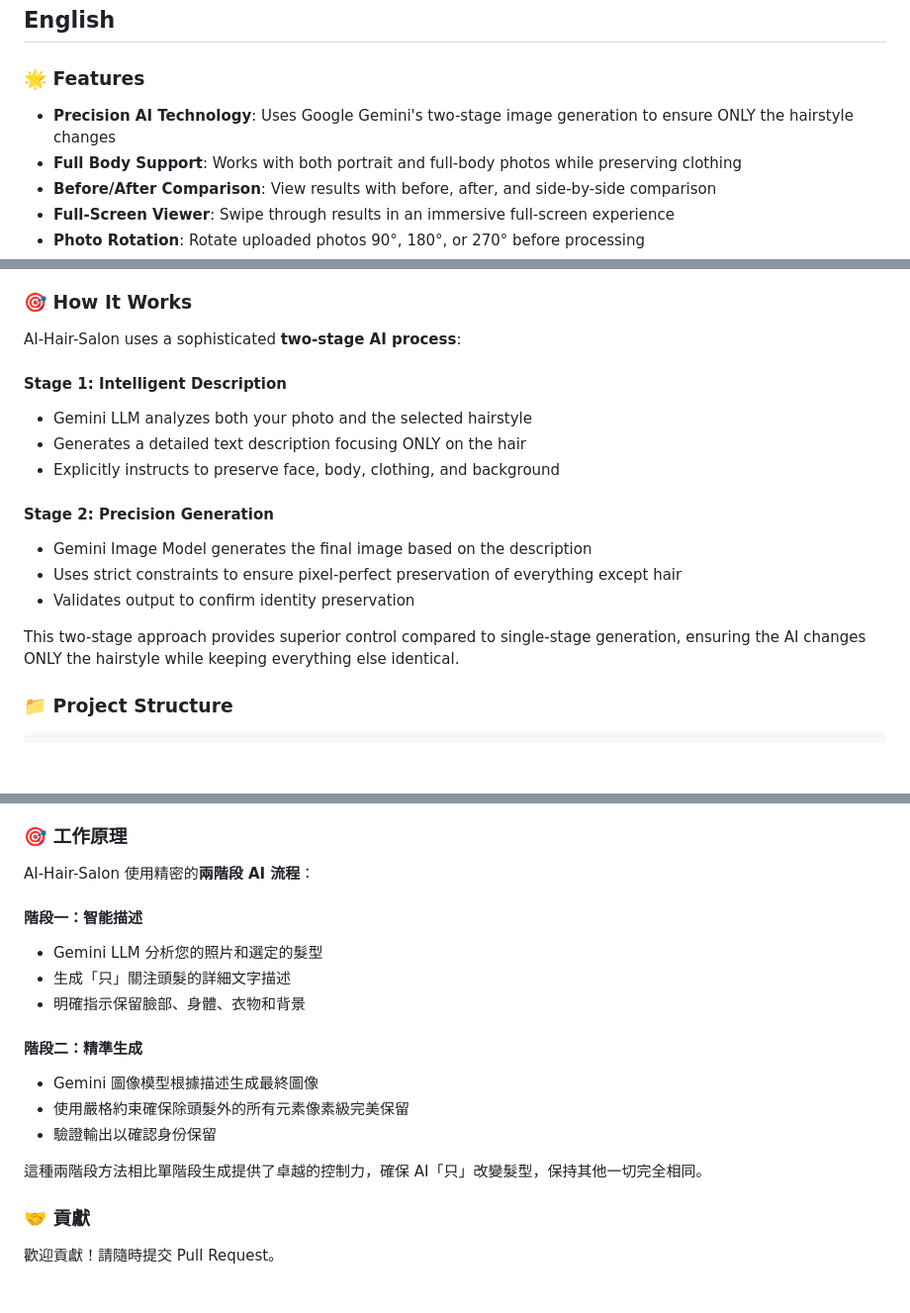
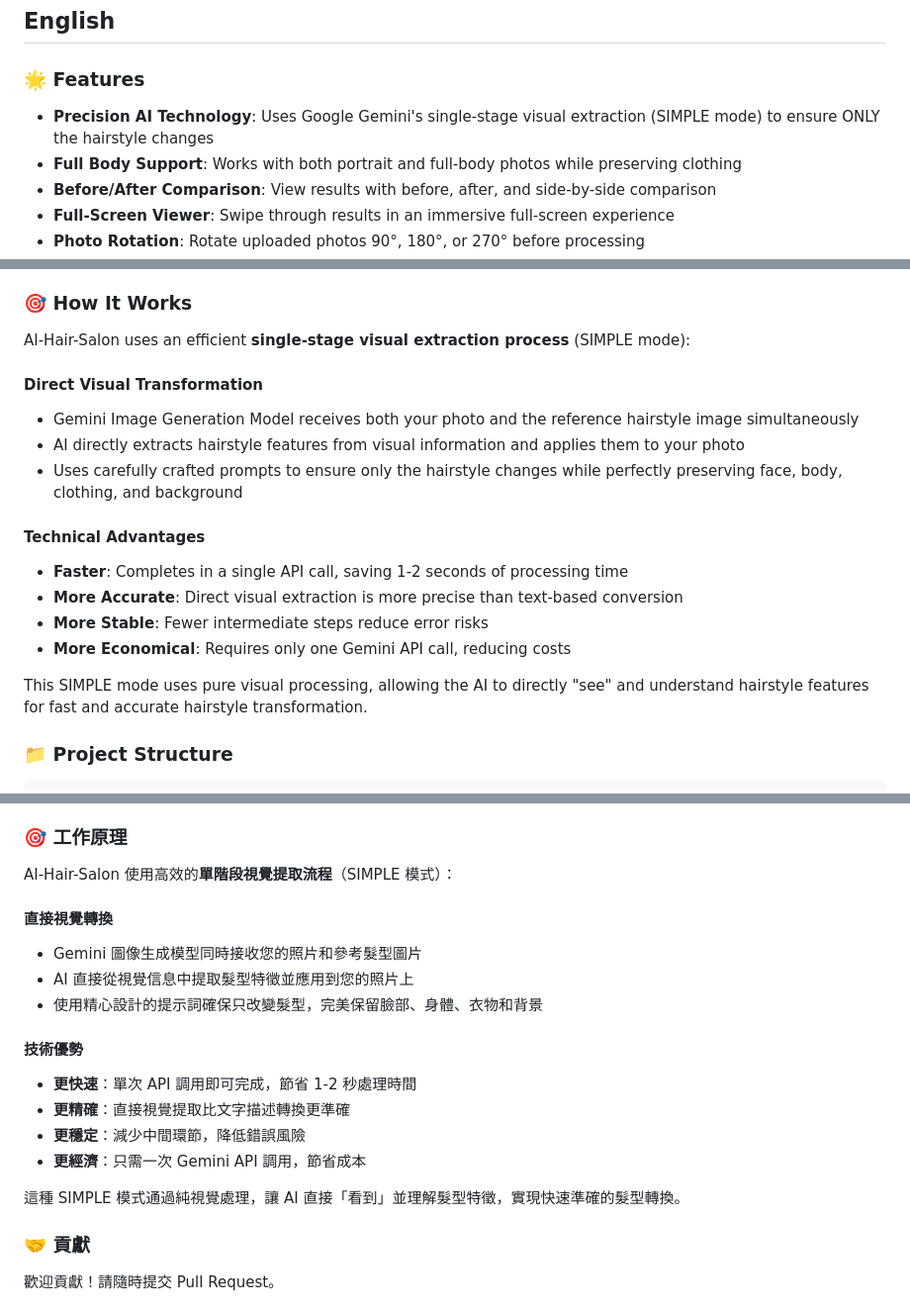
Before and after one commit to ch-neural/AI-Hair-Salon, a Markdown page: README.md, 3 parts joined by grey strips. Shown at 99% size. GitHub-like rendering; blank space fills up the shorter version.

Commit message:
更新 README：從兩階段改為 SIMPLE 模式說明
- 更新英文和中文版本的工作原理說明
- 將「兩階段 AI 流程」改為「單階段視覺提取（SIMPLE 模式）」
- 強調技術優勢：更快速、更精確、更穩定、更經濟
- 與實際代碼實現保持一致

```diff
--- a/README.md
+++ b/README.md
@@ -44,7 +44,7 @@ Experience your new hairstyle in motion! Our AI can generate dynamic videos show
 
 ### 🌟 Features
 
-- **Precision AI Technology**: Uses Google Gemini's two-stage image generation to ensure ONLY the hairstyle changes
+- **Precision AI Technology**: Uses Google Gemini's single-stage visual extraction (SIMPLE mode) to ensure ONLY the hairstyle changes
 - **Full Body Support**: Works with both portrait and full-body photos while preserving clothing
 - **Before/After Comparison**: View results with before, after, and side-by-side comparison
 - **Full-Screen Viewer**: Swipe through results in an immersive full-screen experience
@@ -129,19 +129,20 @@ All settings are saved automatically and no manual file editing is required.
 
 ### 🎯 How It Works
 
-AI-Hair-Salon uses a sophisticated **two-stage AI process**:
+AI-Hair-Salon uses an efficient **single-stage visual extraction process** (SIMPLE mode):
 
-#### Stage 1: Intelligent Description
-- Gemini LLM analyzes both your photo and the selected hairstyle
-- Generates a detailed text description focusing ONLY on the hair
-- Explicitly instructs to preserve face, body, clothing, and background
+#### Direct Visual Transformation
+- Gemini Image Generation Model receives both your photo and the reference hairstyle image simultaneously
+- AI directly extracts hairstyle features from visual information and applies them to your photo
+- Uses carefully crafted prompts to ensure only the hairstyle changes while perfectly preserving face, body, clothing, and background
 
-#### Stage 2: Precision Generation
-- Gemini Image Model generates the final image based on the description
-- Uses strict constraints to ensure pixel-perfect preservation of everything except hair
-- Validates output to confirm identity preservation
+#### Technical Advantages
+- **Faster**: Completes in a single API call, saving 1-2 seconds of processing time
+- **More Accurate**: Direct visual extraction is more precise than text-based conversion
+- **More Stable**: Fewer intermediate steps reduce error risks
+- **More Economical**: Requires only one Gemini API call, reducing costs
 
-This two-stage approach provides superior control compared to single-stage generation, ensuring the AI changes ONLY the hairstyle while keeping everything else identical.
+This SIMPLE mode uses pure visual processing, allowing the AI to directly "see" and understand hairstyle features for fast and accurate hairstyle transformation.
 
 ### 📁 Project Structure
 
@@ -309,19 +310,20 @@ pip install -r requirements.txt
 
 ### 🎯 工作原理
 
-AI-Hair-Salon 使用精密的**兩階段 AI 流程**：
+AI-Hair-Salon 使用高效的**單階段視覺提取流程**（SIMPLE 模式）：
 
-#### 階段一：智能描述
-- Gemini LLM 分析您的照片和選定的髮型
-- 生成「只」關注頭髮的詳細文字描述
-- 明確指示保留臉部、身體、衣物和背景
+#### 直接視覺轉換
+- Gemini 圖像生成模型同時接收您的照片和參考髮型圖片
+- AI 直接從視覺信息中提取髮型特徵並應用到您的照片上
+- 使用精心設計的提示詞確保只改變髮型，完美保留臉部、身體、衣物和背景
 
-#### 階段二：精準生成
-- Gemini 圖像模型根據描述生成最終圖像
-- 使用嚴格約束確保除頭髮外的所有元素像素級完美保留
-- 驗證輸出以確認身份保留
+#### 技術優勢
+- **更快速**：單次 API 調用即可完成，節省 1-2 秒處理時間
+- **更精確**：直接視覺提取比文字描述轉換更準確
+- **更穩定**：減少中間環節，降低錯誤風險
+- **更經濟**：只需一次 Gemini API 調用，節省成本
 
-這種兩階段方法相比單階段生成提供了卓越的控制力，確保 AI「只」改變髮型，保持其他一切完全相同。
+這種 SIMPLE 模式通過純視覺處理，讓 AI 直接「看到」並理解髮型特徵，實現快速準確的髮型轉換。
 
 ### 🤝 貢獻
 
```
Also changed, not shown: other parts of README.md (+1 -1 lines).
